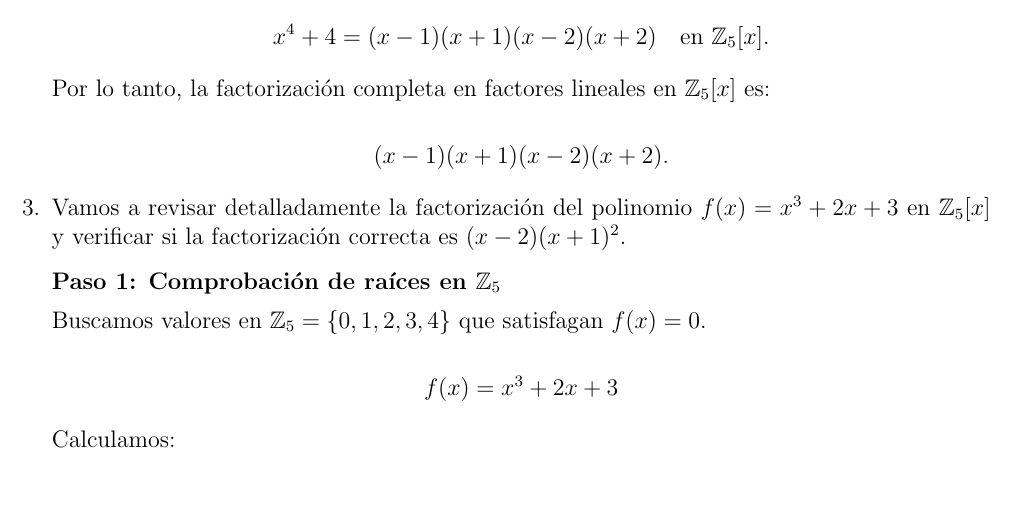
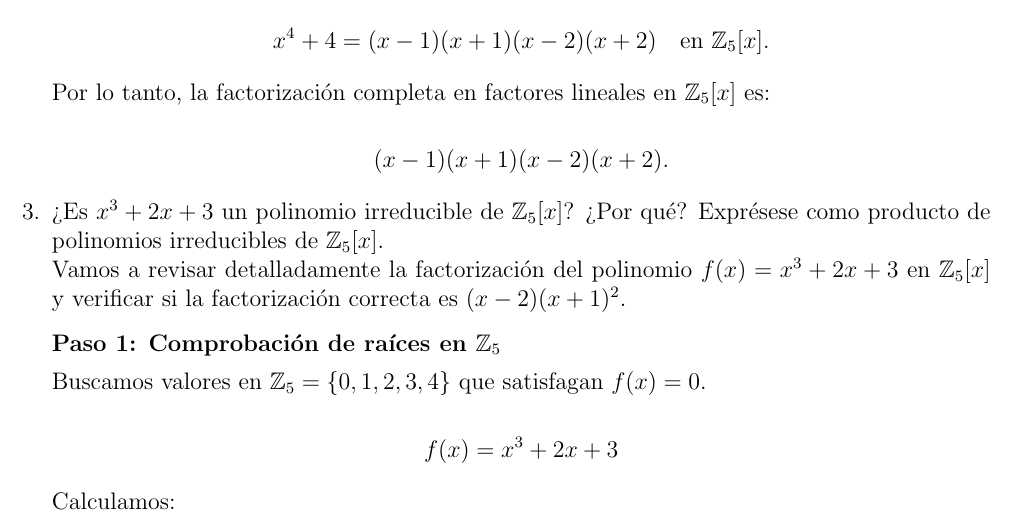
Before and after one commit to wilwil186/AlgebraModerna, a LaTeX document (talleres/Taller2AnillosyCampos/main.tex, which reads talleres/Taller2AnillosyCampos/Juli/3.tex): part of page 3 of 16, cut so that both start at the same text, the shorter picture padded with empty space. Compiled offline with pdfLaTeX.

Commit message:
Add changes

```diff
--- a/talleres/Taller2AnillosyCampos/Juli/3.tex
+++ b/talleres/Taller2AnillosyCampos/Juli/3.tex
@@ -1,4 +1,6 @@
+¿Es $x^3 + 2x + 3$ un polinomio irreducible de $\mathbb{Z}_5[x]$? ¿Por qué? Exprésese como producto de polinomios irreducibles de $\mathbb{Z}_5[x]$.
 \noindent
+\\
 Vamos a revisar detalladamente la factorización del polinomio \( f(x) = x^3 + 2x + 3 \) en \( \mathbb{Z}_5[x] \) y verificar si la factorización correcta es \( (x - 2)(x + 1)^2 \).
 
 \smallskip
```
Also changed, not shown: talleres/Taller2AnillosyCampos/main.pdf, 3 other files.
